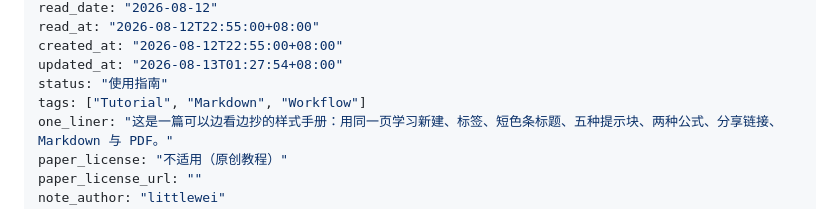
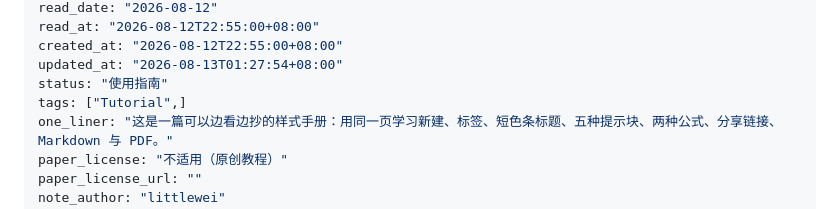
Before and after one commit to zhw-zhang/paper-notes, a Markdown page: content/papers/2026-08-12-paper-notes-guide.md, the part around the change. Drawn GitHub-style.

Commit message:
Update tags in paper notes guide
Removed unnecessary tags from the paper notes guide.

```diff
--- a/content/papers/2026-08-12-paper-notes-guide.md
+++ b/content/papers/2026-08-12-paper-notes-guide.md
@@ -9,7 +9,7 @@ read_at: "2026-08-12T22:55:00+08:00"
 created_at: "2026-08-12T22:55:00+08:00"
 updated_at: "2026-08-13T01:27:54+08:00"
 status: "使用指南"
-tags: ["Tutorial", "Markdown", "Workflow"]
+tags: ["Tutorial",]
 one_liner: "这是一篇可以边看边抄的样式手册：用同一页学习新建、标签、短色条标题、五种提示块、两种公式、分享链接、Markdown 与 PDF。"
 paper_license: "不适用（原创教程）"
 paper_license_url: ""
```
